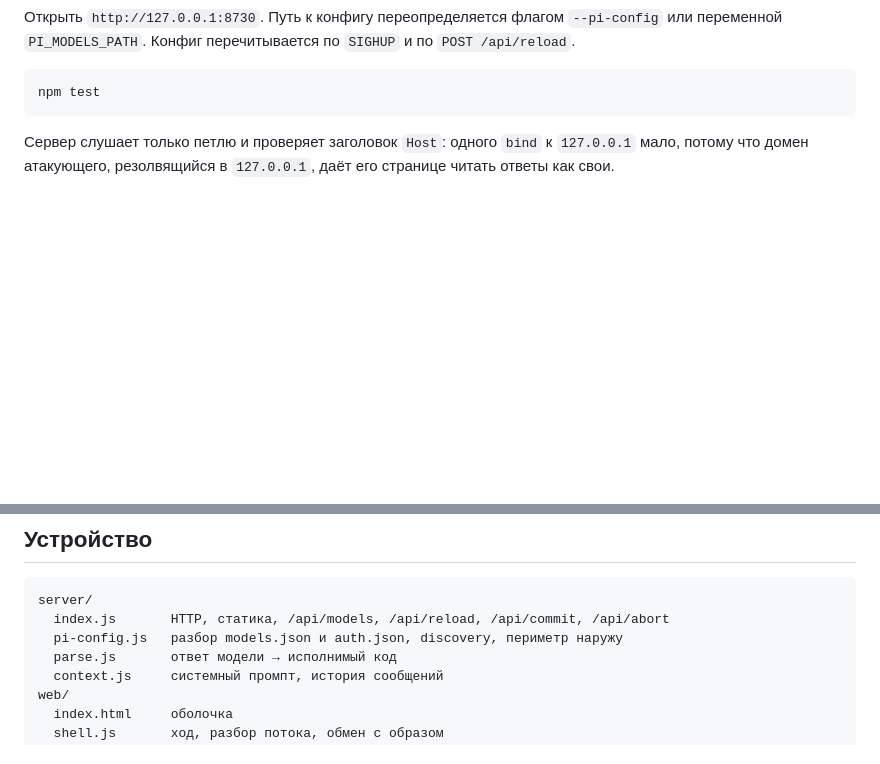
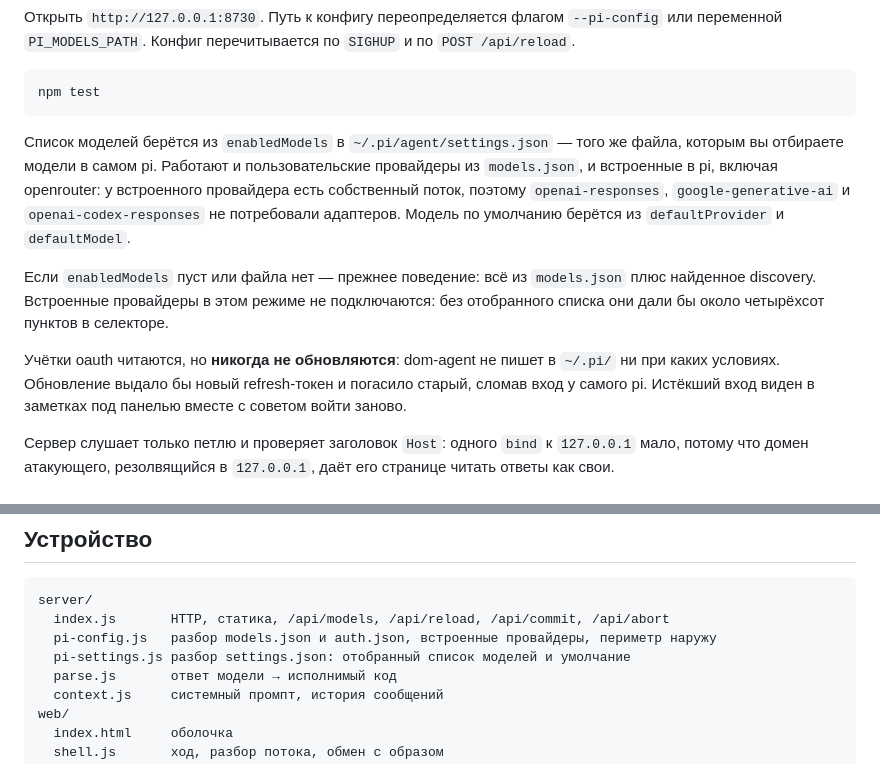
Before and after one commit to koryaga/aiborda, a Markdown page: README.md, 2 parts joined by grey strips. Drawn GitHub-style; blank space fills up the shorter version.

Commit message:
docs: README про enabledModels и oauth только на чтение; TODO про заглушку-ключ

````diff
--- a/README.md
+++ b/README.md
@@ -30,6 +30,23 @@ npm start
 ```bash
 npm test
 ```
+
+Список моделей берётся из `enabledModels` в `~/.pi/agent/settings.json` — того
+же файла, которым вы отбираете модели в самом pi. Работают и пользовательские
+провайдеры из `models.json`, и встроенные в pi, включая openrouter: у
+встроенного провайдера есть собственный поток, поэтому `openai-responses`,
+`google-generative-ai` и `openai-codex-responses` не потребовали адаптеров.
+Модель по умолчанию берётся из `defaultProvider` и `defaultModel`.
+
+Если `enabledModels` пуст или файла нет — прежнее поведение: всё из
+`models.json` плюс найденное discovery. Встроенные провайдеры в этом режиме не
+подключаются: без отобранного списка они дали бы около четырёхсот пунктов в
+селекторе.
+
+Учётки oauth читаются, но **никогда не обновляются**: dom-agent не пишет в
+`~/.pi/` ни при каких условиях. Обновление выдало бы новый refresh-токен и
+погасило старый, сломав вход у самого pi. Истёкший вход виден в заметках под
+панелью вместе с советом войти заново.
 
 Сервер слушает только петлю и проверяет заголовок `Host`: одного `bind` к
 `127.0.0.1` мало, потому что домен атакующего, резолвящийся в `127.0.0.1`,
@@ -111,7 +128,8 @@ grammar-режиме; `pi-ai` его поддерживает (`openai_lark`, `o
 ```
 server/
   index.js       HTTP, статика, /api/models, /api/reload, /api/commit, /api/abort
-  pi-config.js   разбор models.json и auth.json, discovery, периметр наружу
+  pi-config.js   разбор models.json и auth.json, встроенные провайдеры, периметр наружу
+  pi-settings.js разбор settings.json: отобранный список моделей и умолчание
   parse.js       ответ модели → исполнимый код
   context.js     системный промпт, история сообщений
 web/
````
Also changed, not shown: TODO.md (+14 -0 lines).
